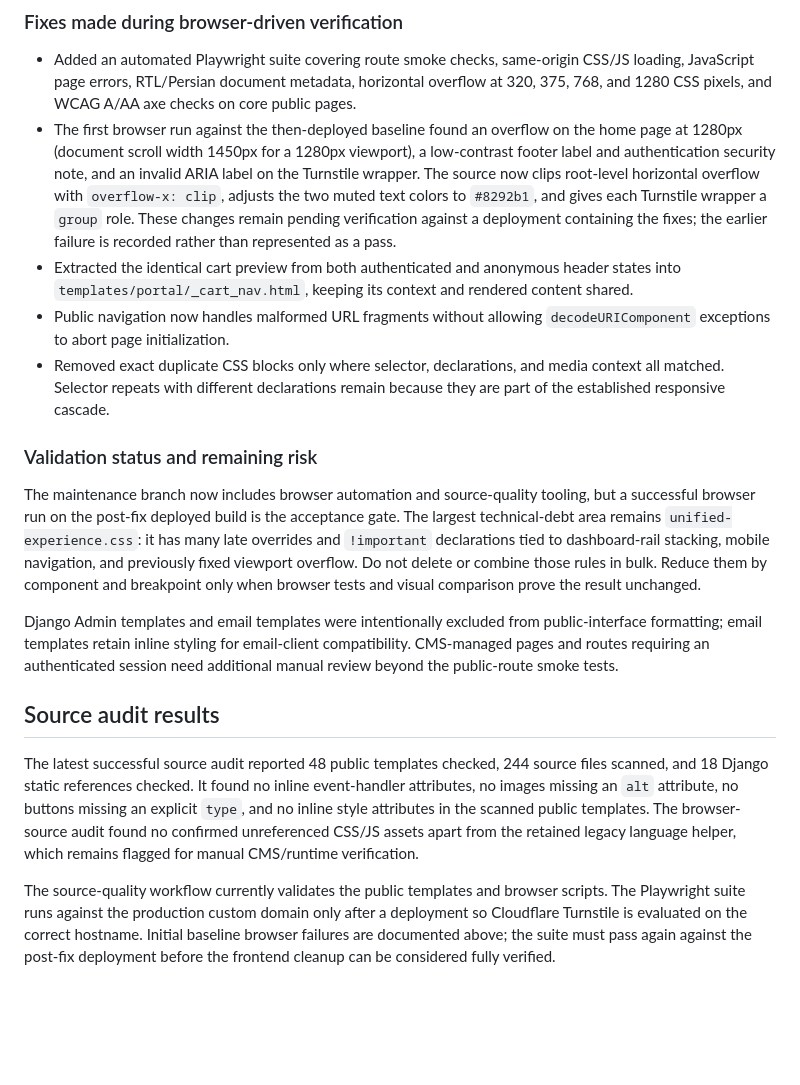
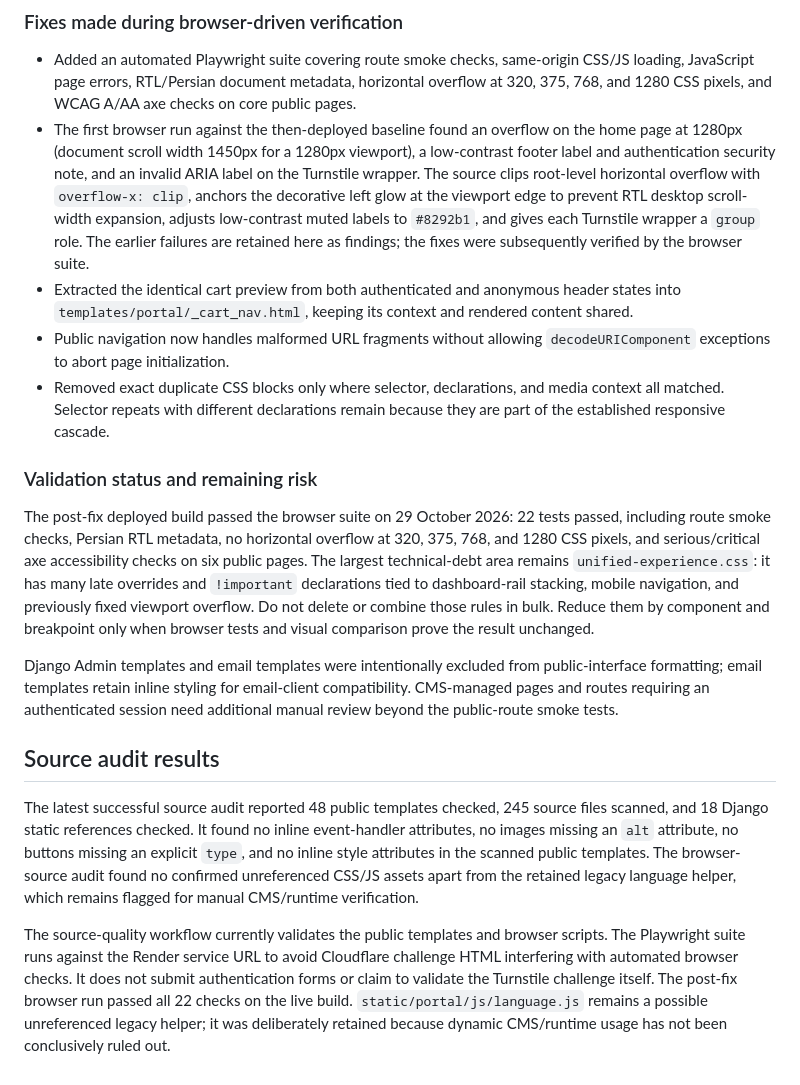
Before and after one commit to GHArminRh/NebulaVault-Platform, a Markdown page: docs/frontend-quality-audit-2026-10.md, the part around the change. Drawn GitHub-style; blank space fills up the shorter version.

Commit message:
docs(frontend): record successful browser audit

```diff
--- a/docs/frontend-quality-audit-2026-10.md
+++ b/docs/frontend-quality-audit-2026-10.md
@@ -92,20 +92,20 @@ The repository now has dedicated source-formatting and front-end validation work
 ### Fixes made during browser-driven verification
 
 - Added an automated Playwright suite covering route smoke checks, same-origin CSS/JS loading, JavaScript page errors, RTL/Persian document metadata, horizontal overflow at 320, 375, 768, and 1280 CSS pixels, and WCAG A/AA axe checks on core public pages.
-- The first browser run against the then-deployed baseline found an overflow on the home page at 1280px (document scroll width 1450px for a 1280px viewport), a low-contrast footer label and authentication security note, and an invalid ARIA label on the Turnstile wrapper. The source now clips root-level horizontal overflow with `overflow-x: clip`, adjusts the two muted text colors to `#8292b1`, and gives each Turnstile wrapper a `group` role. These changes remain pending verification against a deployment containing the fixes; the earlier failure is recorded rather than represented as a pass.
+- The first browser run against the then-deployed baseline found an overflow on the home page at 1280px (document scroll width 1450px for a 1280px viewport), a low-contrast footer label and authentication security note, and an invalid ARIA label on the Turnstile wrapper. The source clips root-level horizontal overflow with `overflow-x: clip`, anchors the decorative left glow at the viewport edge to prevent RTL desktop scroll-width expansion, adjusts low-contrast muted labels to `#8292b1`, and gives each Turnstile wrapper a `group` role. The earlier failures are retained here as findings; the fixes were subsequently verified by the browser suite.
 - Extracted the identical cart preview from both authenticated and anonymous header states into `templates/portal/_cart_nav.html`, keeping its context and rendered content shared.
 - Public navigation now handles malformed URL fragments without allowing `decodeURIComponent` exceptions to abort page initialization.
 - Removed exact duplicate CSS blocks only where selector, declarations, and media context all matched. Selector repeats with different declarations remain because they are part of the established responsive cascade.
 
 ### Validation status and remaining risk
 
-The maintenance branch now includes browser automation and source-quality tooling, but a successful browser run on the post-fix deployed build is the acceptance gate. The largest technical-debt area remains `unified-experience.css`: it has many late overrides and `!important` declarations tied to dashboard-rail stacking, mobile navigation, and previously fixed viewport overflow. Do not delete or combine those rules in bulk. Reduce them by component and breakpoint only when browser tests and visual comparison prove the result unchanged.
+The post-fix deployed build passed the browser suite on 29 October 2026: 22 tests passed, including route smoke checks, Persian RTL metadata, no horizontal overflow at 320, 375, 768, and 1280 CSS pixels, and serious/critical axe accessibility checks on six public pages. The largest technical-debt area remains `unified-experience.css`: it has many late overrides and `!important` declarations tied to dashboard-rail stacking, mobile navigation, and previously fixed viewport overflow. Do not delete or combine those rules in bulk. Reduce them by component and breakpoint only when browser tests and visual comparison prove the result unchanged.
 
 Django Admin templates and email templates were intentionally excluded from public-interface formatting; email templates retain inline styling for email-client compatibility. CMS-managed pages and routes requiring an authenticated session need additional manual review beyond the public-route smoke tests.
 
 
 ## Source audit results
 
-The latest successful source audit reported 48 public templates checked, 244 source files scanned, and 18 Django static references checked. It found no inline event-handler attributes, no images missing an `alt` attribute, no buttons missing an explicit `type`, and no inline style attributes in the scanned public templates. The browser-source audit found no confirmed unreferenced CSS/JS assets apart from the retained legacy language helper, which remains flagged for manual CMS/runtime verification.
+The latest successful source audit reported 48 public templates checked, 245 source files scanned, and 18 Django static references checked. It found no inline event-handler attributes, no images missing an `alt` attribute, no buttons missing an explicit `type`, and no inline style attributes in the scanned public templates. The browser-source audit found no confirmed unreferenced CSS/JS assets apart from the retained legacy language helper, which remains flagged for manual CMS/runtime verification.
 
-The source-quality workflow currently validates the public templates and browser scripts. The Playwright suite runs against the production custom domain only after a deployment so Cloudflare Turnstile is evaluated on the correct hostname. Initial baseline browser failures are documented above; the suite must pass again against the post-fix deployment before the frontend cleanup can be considered fully verified.
+The source-quality workflow currently validates the public templates and browser scripts. The Playwright suite runs against the Render service URL to avoid Cloudflare challenge HTML interfering with automated browser checks. It does not submit authentication forms or claim to validate the Turnstile challenge itself. The post-fix browser run passed all 22 checks on the live build. `static/portal/js/language.js` remains a possible unreferenced legacy helper; it was deliberately retained because dynamic CMS/runtime usage has not been conclusively ruled out.
```
